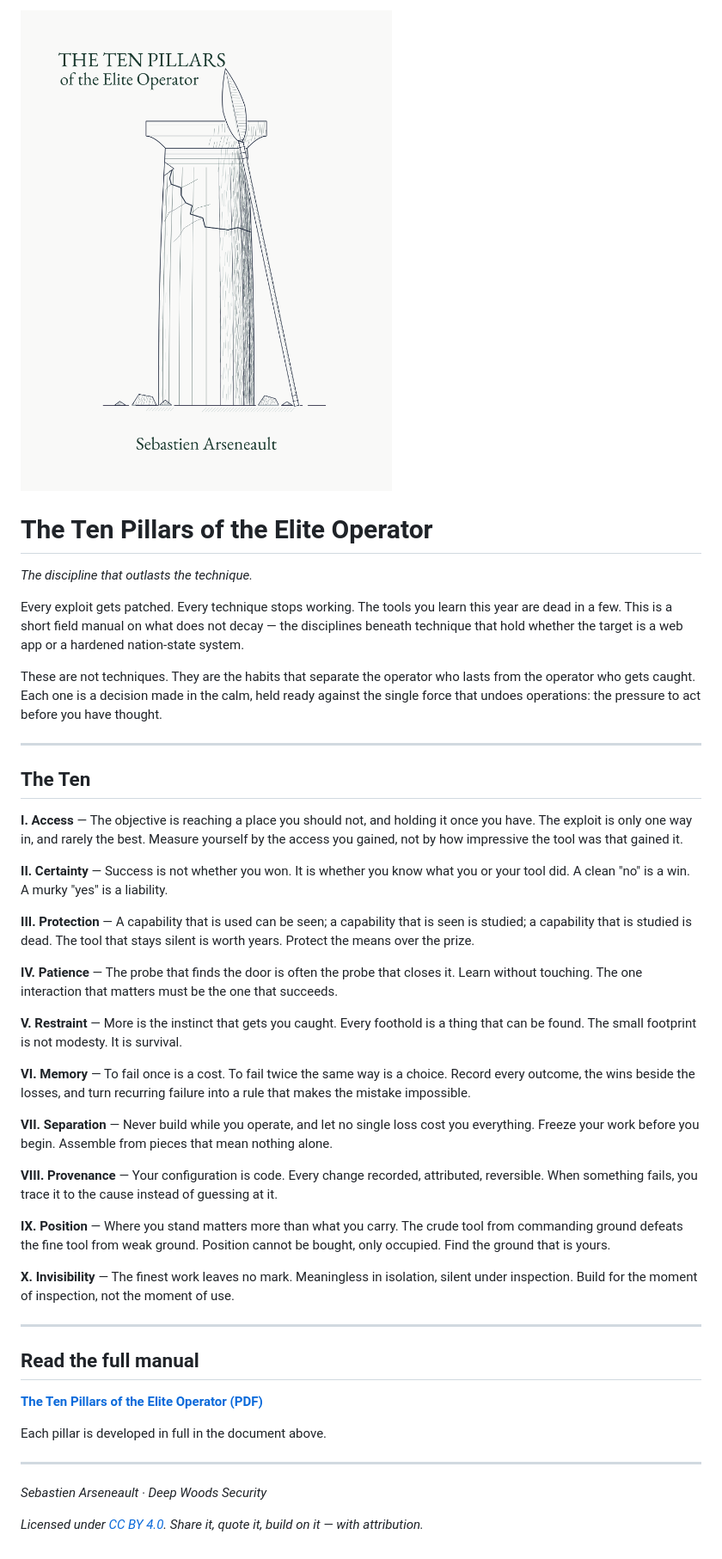
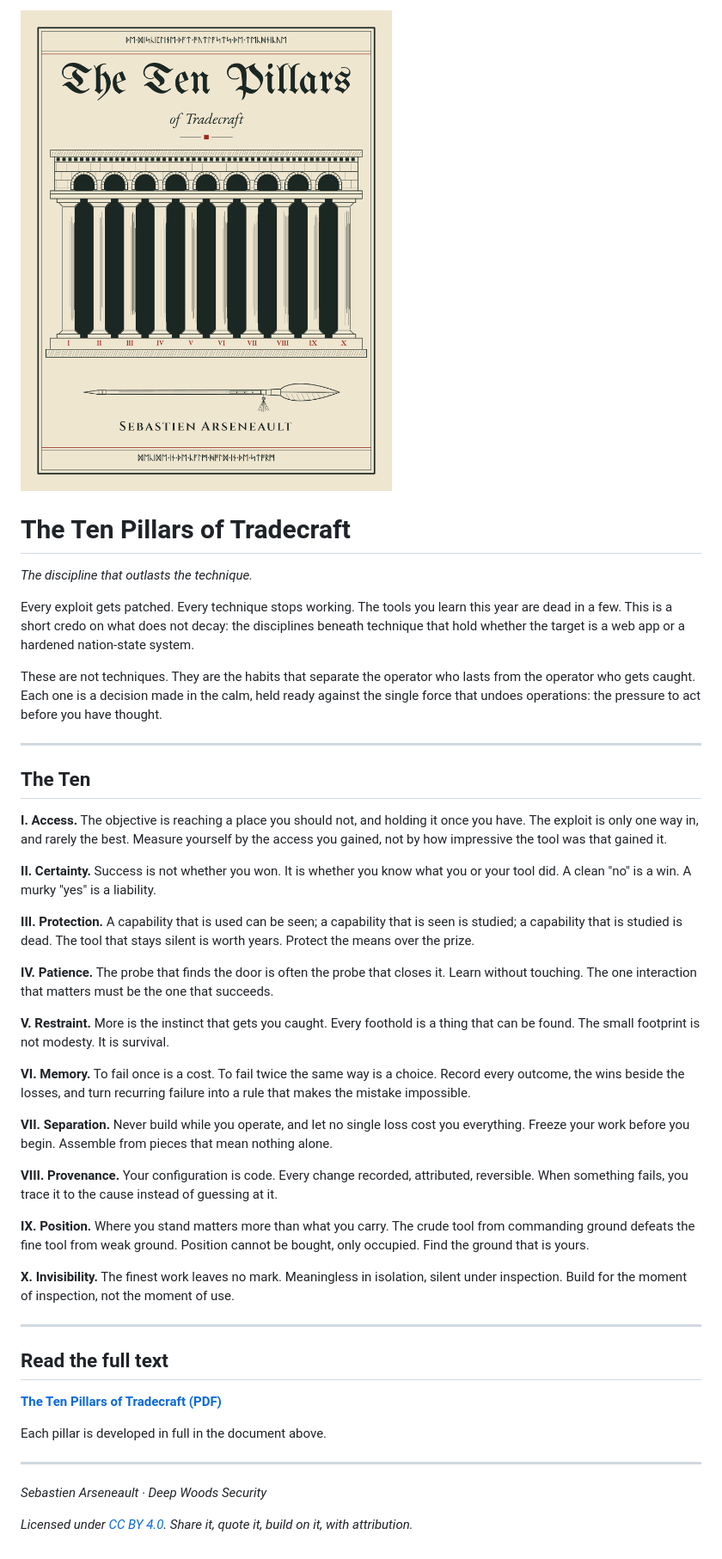
Before and after one commit to t3lesph0re/the-ten-pillars, a Markdown page: README.md, the part around one of its changes. Shown at 86% size. Drawn GitHub-style; pictures changed too: TEN-PILLARS-Cover.png.

Commit message:
Retitle to The Ten Pillars of Tradecraft; typeset in groff with a new cover
Title: "of the Elite Operator" becomes "of Tradecraft" on the cover, in the
PDF metadata, and in the README. The body keeps "operator".

Typesetting: the PDF is now set in groff with a new cover.

Text edits: cut "This is not opinion. It is law." (Entropy); question marks
on the three Access questions and the closing "whole of the craft" line cut;
a concrete second paragraph added to Certainty; one anchoring line each
added to Protection and Restraint; Provenance now opens by separating itself
from Memory, and "is not loose knowledge... It is code" rewritten; the
Invisibility ending shortened so "the whole of the art" appears once, in
Tempo; "eighty years ago" becomes "the age of dead drops".

README: em dashes removed; "field manual" becomes "credo".

```diff
--- a/README.md
+++ b/README.md
@@ -2,11 +2,11 @@
 
-# The Ten Pillars of the Elite Operator
+# The Ten Pillars of Tradecraft
 
 *The discipline that outlasts the technique.*
 
 Every exploit gets patched. Every technique stops working. The tools you
-learn this year are dead in a few. This is a short field manual on what
-does not decay — the disciplines beneath technique that hold whether the
+learn this year are dead in a few. This is a short credo on what
+does not decay: the disciplines beneath technique that hold whether the
 target is a web app or a hardened nation-state system.
 
 These are not techniques. They are the habits that separate the operator
@@ -18,31 +18,31 @@ the pressure to act before you have thought.
 
 ## The Ten
 
-**I. Access** — The objective is reaching a place you should not, and holding it once you have. The exploit is only one way in, and rarely the best. Measure yourself by the access you gained, not by how impressive the tool was that gained it.
+**I. Access.** The objective is reaching a place you should not, and holding it once you have. The exploit is only one way in, and rarely the best. Measure yourself by the access you gained, not by how impressive the tool was that gained it.
 
-**II. Certainty** — Success is not whether you won. It is whether you know what you or your tool did. A clean "no" is a win. A murky "yes" is a liability.
+**II. Certainty.** Success is not whether you won. It is whether you know what you or your tool did. A clean "no" is a win. A murky "yes" is a liability.
 
-**III. Protection** — A capability that is used can be seen; a capability that is seen is studied; a capability that is studied is dead. The tool that stays silent is worth years. Protect the means over the prize.
+**III. Protection.** A capability that is used can be seen; a capability that is seen is studied; a capability that is studied is dead. The tool that stays silent is worth years. Protect the means over the prize.
 
-**IV. Patience** — The probe that finds the door is often the probe that closes it. Learn without touching. The one interaction that matters must be the one that succeeds.
+**IV. Patience.** The probe that finds the door is often the probe that closes it. Learn without touching. The one interaction that matters must be the one that succeeds.
 
-**V. Restraint** — More is the instinct that gets you caught. Every foothold is a thing that can be found. The small footprint is not modesty. It is survival.
+**V. Restraint.** More is the instinct that gets you caught. Every foothold is a thing that can be found. The small footprint is not modesty. It is survival.
 
-**VI. Memory** — To fail once is a cost. To fail twice the same way is a choice. Record every outcome, the wins beside the losses, and turn recurring failure into a rule that makes the mistake impossible.
+**VI. Memory.** To fail once is a cost. To fail twice the same way is a choice. Record every outcome, the wins beside the losses, and turn recurring failure into a rule that makes the mistake impossible.
 
-**VII. Separation** — Never build while you operate, and let no single loss cost you everything. Freeze your work before you begin. Assemble from pieces that mean nothing alone.
+**VII. Separation.** Never build while you operate, and let no single loss cost you everything. Freeze your work before you begin. Assemble from pieces that mean nothing alone.
 
-**VIII. Provenance** — Your configuration is code. Every change recorded, attributed, reversible. When something fails, you trace it to the cause instead of guessing at it.
+**VIII. Provenance.** Your configuration is code. Every change recorded, attributed, reversible. When something fails, you trace it to the cause instead of guessing at it.
 
-**IX. Position** — Where you stand matters more than what you carry. The crude tool from commanding ground defeats the fine tool from weak ground. Position cannot be bought, only occupied. Find the ground that is yours.
+**IX. Position.** Where you stand matters more than what you carry. The crude tool from commanding ground defeats the fine tool from weak ground. Position cannot be bought, only occupied. Find the ground that is yours.
 
-**X. Invisibility** — The finest work leaves no mark. Meaningless in isolation, silent under inspection. Build for the moment of inspection, not the moment of use.
+**X. Invisibility.** The finest work leaves no mark. Meaningless in isolation, silent under inspection. Build for the moment of inspection, not the moment of use.
 
 ---
 
-## Read the full manual
+## Read the full text
 
-**[The Ten Pillars of the Elite Operator (PDF)](./THE-TEN-PILLARS.pdf)**
+**[The Ten Pillars of Tradecraft (PDF)](./THE-TEN-PILLARS.pdf)**
 
 Each pillar is developed in full in the document above.
 
@@ -50,4 +50,4 @@ Each pillar is developed in full in the document above.
 
 *Sebastien Arseneault · Deep Woods Security*
 
-*Licensed under [CC BY 4.0](./LICENSE). Share it, quote it, build on it — with attribution.*
+*Licensed under [CC BY 4.0](./LICENSE). Share it, quote it, build on it, with attribution.*
```
Also changed, not shown: other parts of README.md (+1 -1 lines), 2 other files.
